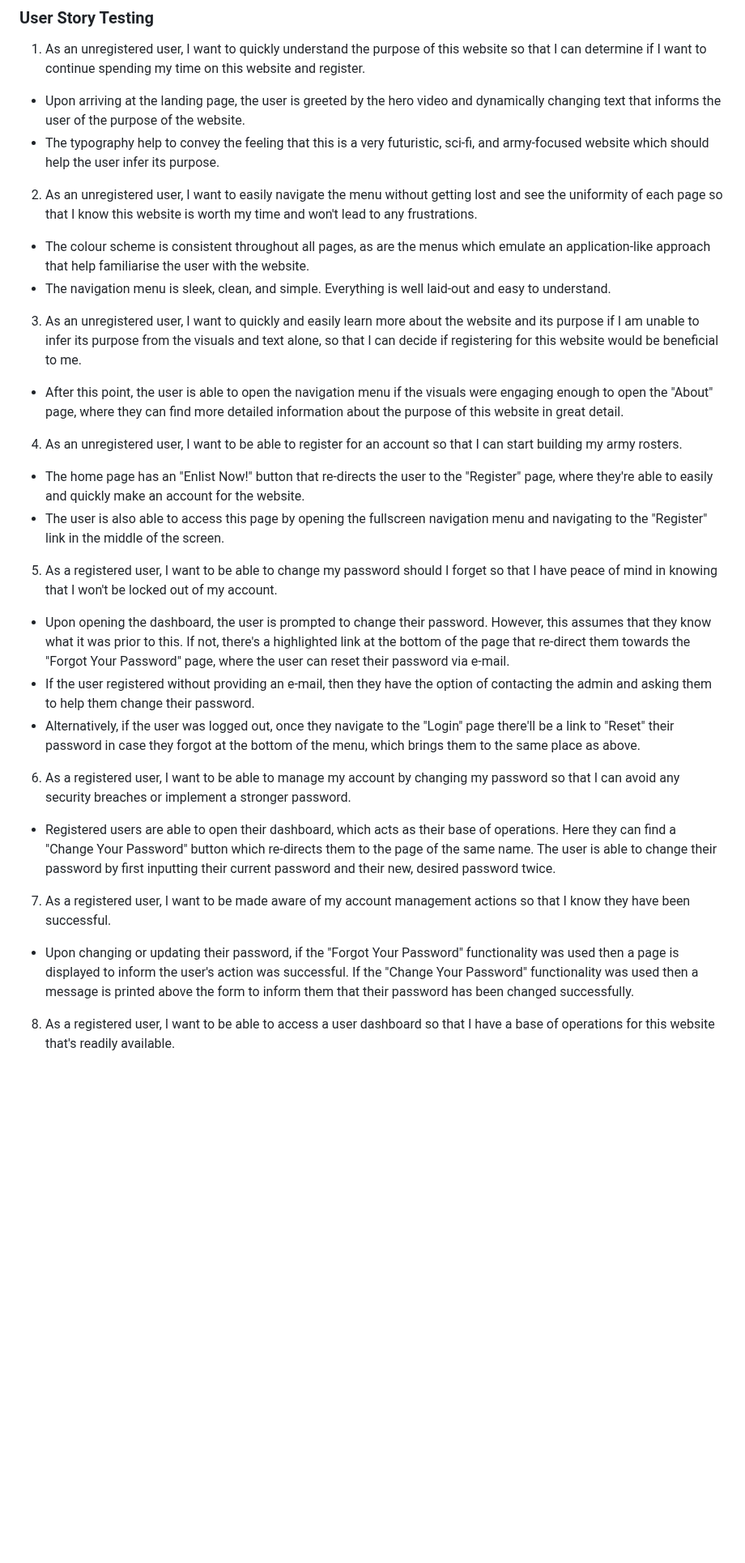
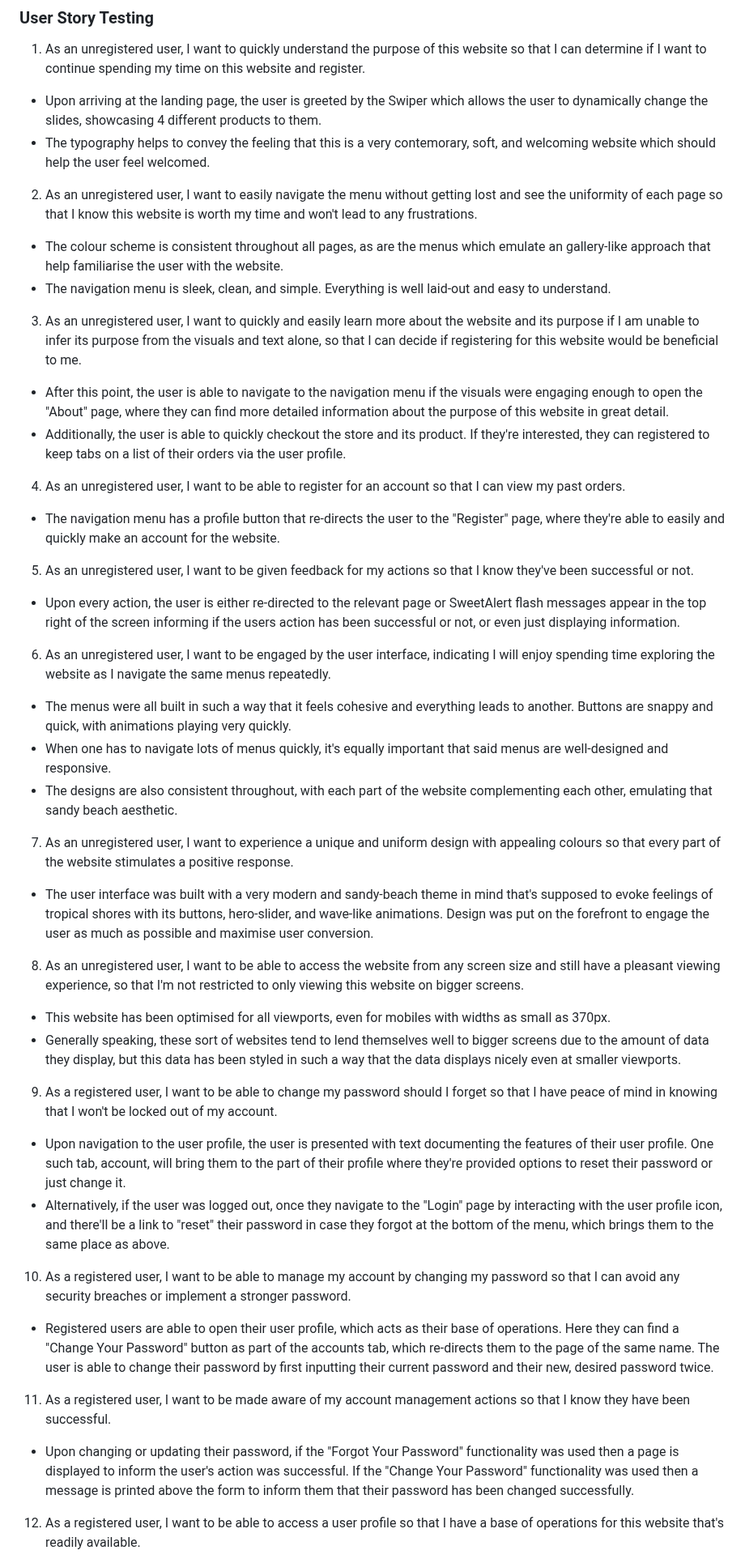
Before and after one commit to Ryael/neon-shore, a Markdown page: TESTING.md, the part around one of its changes. Shown at 81% size. GitHub-like rendering; blank space fills up the shorter version.

```diff
--- a/TESTING.md
+++ b/TESTING.md
@@ -105,36 +109,54 @@ I tested the website extensively on Mozilla Firefox, Google Chrome, and Microsof
 
 1. As an unregistered user, I want to quickly understand the purpose of this website so that I can determine if I want to continue spending my time on this website and register.
 
-  - Upon arriving at the landing page, the user is greeted by the hero video and dynamically changing text that informs the user of the purpose of the website.
-  - The typography help to convey the feeling that this is a very futuristic, sci-fi, and army-focused website which should help the user infer its purpose.
+  - Upon arriving at the landing page, the user is greeted by the Swiper which allows the user to dynamically change the slides, showcasing 4 different products to them.
+  - The typography helps to convey the feeling that this is a very contemorary, soft, and welcoming website which should help the user feel welcomed.
 
 2. As an unregistered user, I want to easily navigate the menu without getting lost and see the uniformity of each page so that I know this website is worth my time and won't lead to any frustrations.
 
-  - The colour scheme is consistent throughout all pages, as are the menus which emulate an application-like approach that help familiarise the user with the website.
+  - The colour scheme is consistent throughout all pages, as are the menus which emulate an gallery-like approach that help familiarise the user with the website.
   - The navigation menu is sleek, clean, and simple. Everything is well laid-out and easy to understand.
 
 3. As an unregistered user, I want to quickly and easily learn more about the website and its purpose if I am unable to infer its purpose from the visuals and text alone, so that I can decide if registering for this website would be beneficial to me.
 
-  - After this point, the user is able to open the navigation menu if the visuals were engaging enough to open the "About" page, where they can find more detailed information about the purpose of this website in great detail.
+  - After this point, the user is able to navigate to the navigation menu if the visuals were engaging enough to open the "About" page, where they can find more detailed information about the purpose of this website in great detail.
+  - Additionally, the user is able to quickly checkout the store and its product. If they're interested, they can registered to keep tabs on a list of their orders via the user profile.
 
-4. As an unregistered user, I want to be able to register for an account so that I can start building my army rosters.
+4. As an unregistered user, I want to be able to register for an account so that I can view my past orders.
 
-  - The home page has an "Enlist Now!" button that re-directs the user to the "Register" page, where they're able to easily and quickly make an account for the website.
-  - The user is also able to access this page by opening the fullscreen navigation menu and navigating to the "Register" link in the middle of the screen.
+  - The navigation menu has a profile button that re-directs the user to the "Register" page, where they're able to easily and quickly make an account for the website.
 
-5. As a registered user, I want to be able to change my password should I forget so that I have peace of mind in knowing that I won't be locked out of my account.
+5. As an unregistered user, I want to be given feedback for my actions so that I know they've been successful or not.
 
-  - Upon opening the dashboard, the user is prompted to change their password. However, this assumes that they know what it was prior to this. If not, there's a highlighted link at the bottom of the page that re-direct them towards the "Forgot Your Password" page, where the user can reset their password via e-mail.
-  - If the user registered without providing an e-mail, then they have the option of contacting the admin and asking them to help them change their password.
-  - Alternatively, if the user was logged out, once they navigate to the "Login" page there'll be a link to "Reset" their password in case they forgot at the bottom of the menu, which brings them to the same place as above.
+  - Upon every action, the user is either re-directed to the relevant page or SweetAlert flash messages appear in the top right of the screen informing if the users action has been successful or not, or even just displaying information.
 
-6. As a registered user, I want to be able to manage my account by changing my password so that I can avoid any security breaches or implement a stronger password.
+6. As an unregistered user, I want to be engaged by the user interface, indicating I will enjoy spending time exploring the website as I navigate the same menus repeatedly.
 
-  - Registered users are able to open their dashboard, which acts as their base of operations. Here they can find a "Change Your Password" button which re-directs them to the page of the same name. The user is able to change their password by first inputting their current password and their new, desired password twice.
+  - The menus were all built in such a way that it feels cohesive and everything leads to another. Buttons are snappy and quick, with animations playing very quickly.
+  - When one has to navigate lots of menus quickly, it's equally important that said menus are well-designed and responsive.
+  - The designs are also consistent throughout, with each part of the website complementing each other, emulating that sandy beach aesthetic.
 
-7. As a registered user, I want to be made aware of my account management actions so that I know they have been successful.
+7. As an unregistered user, I want to experience a unique and uniform design with appealing colours so that every part of the website stimulates a positive response.
+
+  - The user interface was built with a very modern and sandy-beach theme in mind that's supposed to evoke feelings of tropical shores with its buttons, hero-slider, and wave-like animations. Design was put on the forefront to engage the user as much as possible and maximise user conversion.
+
+8. As an unregistered user, I want to be able to access the website from any screen size and still have a pleasant viewing experience, so that I'm not restricted to only viewing this website on bigger screens.
+
+  - This website has been optimised for all viewports, even for mobiles with widths as small as 370px.
+  - Generally speaking, these sort of websites tend to lend themselves well to bigger screens due to the amount of data they display, but this data has been styled in such a way that the data displays nicely even at smaller viewports.
+
+9. As a registered user, I want to be able to change my password should I forget so that I have peace of mind in knowing that I won't be locked out of my account.
+
+  - Upon navigation to the user profile, the user is presented with text documenting the features of their user profile. One such tab, account, will bring them to the part of their profile where they're provided options to reset their password or just change it.
+  - Alternatively, if the user was logged out, once they navigate to the "Login" page by interacting with the user profile icon, and there'll be a link to "reset" their password in case they forgot at the bottom of the menu, which brings them to the same place as above.
+
+10. As a registered user, I want to be able to manage my account by changing my password so that I can avoid any security breaches or implement a stronger password.
+
+  - Registered users are able to open their user profile, which acts as their base of operations. Here they can find a "Change Your Password" button as part of the accounts tab, which re-directs them to the page of the same name. The user is able to change their password by first inputting their current password and their new, desired password twice.
+
+11. As a registered user, I want to be made aware of my account management actions so that I know they have been successful.
 
   - Upon changing or updating their password, if the "Forgot Your Password" functionality was used then a page is displayed to inform the user's action was successful. If the "Change Your Password" functionality was used then a message is printed above the form to inform them that their password has been changed successfully.
 
-8. As a registered user, I want to be able to access a user dashboard so that I have a base of operations for this website that's readily available.
+12. As a registered user, I want to be able to access a user profile so that I have a base of operations for this website that's readily available.
 
```
Also changed, not shown: other parts of TESTING.md (+101 -54 lines).
